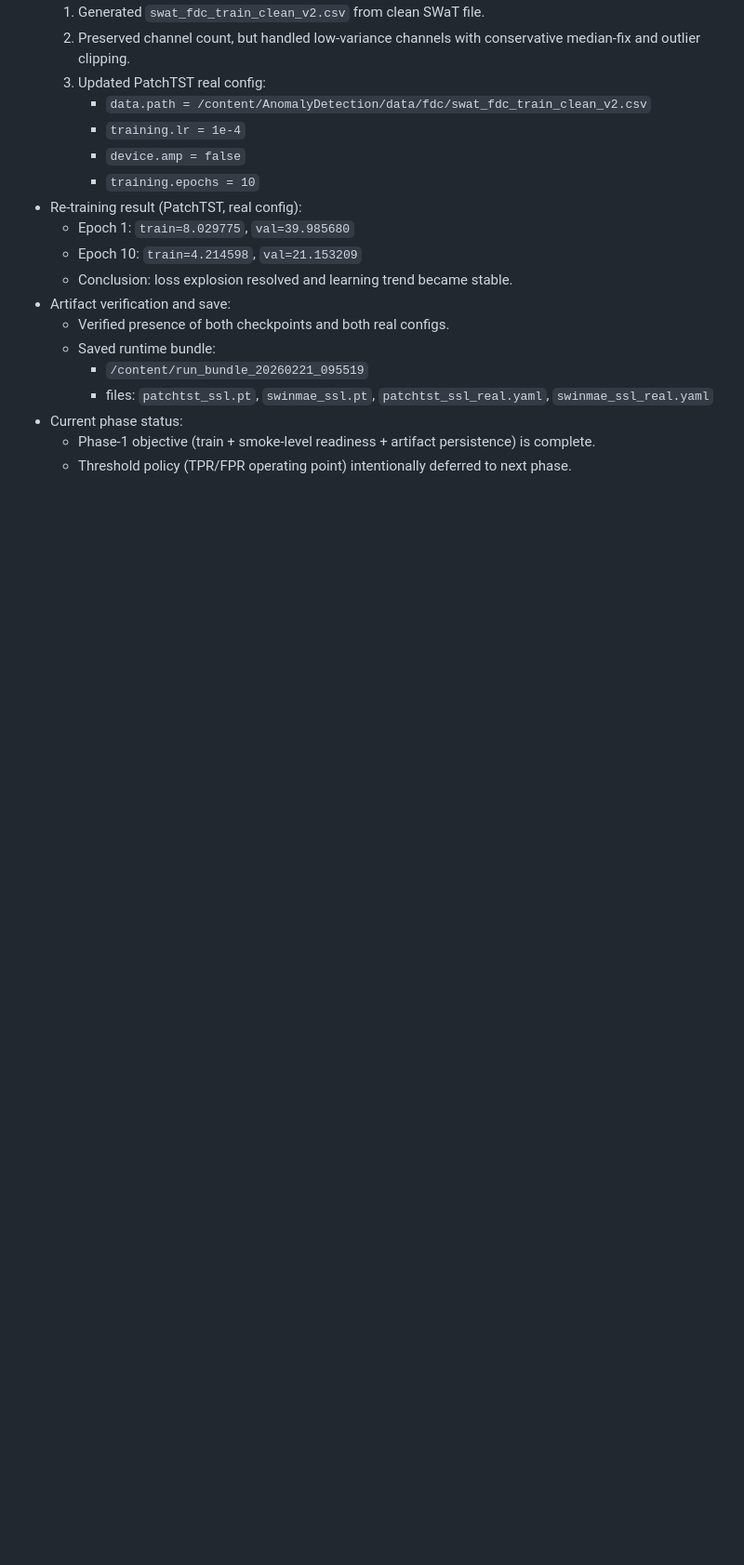
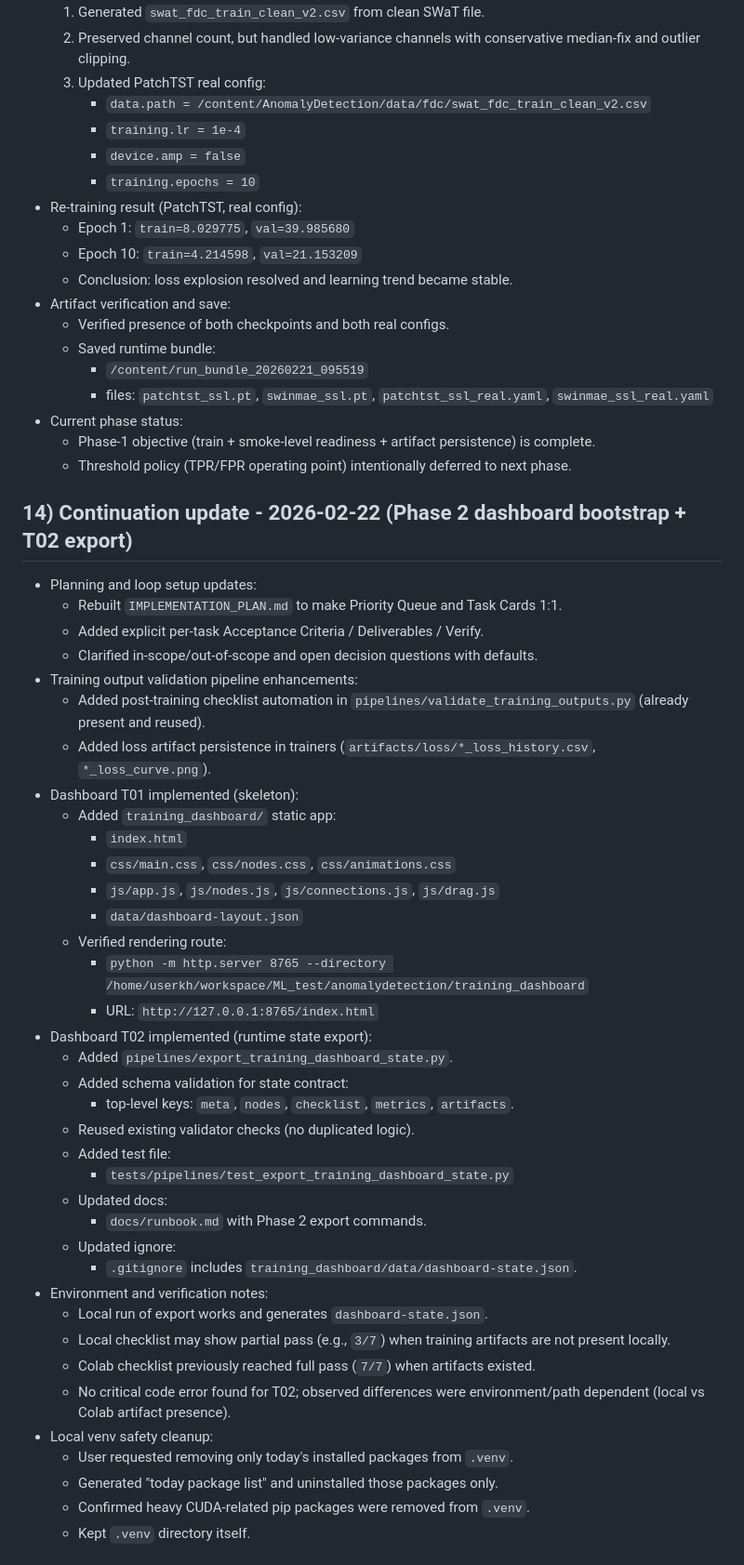
Before and after one commit to kh87joo2/AnomalyDetection, a Markdown page: memory.md, the part around one of its changes. Shown at 93% size. Rendered like a GitHub page; blank space fills up the shorter version.

```diff
--- a/memory.md
+++ b/memory.md
@@ -232,3 +232,43 @@
 - Current phase status:
   - Phase-1 objective (train + smoke-level readiness + artifact persistence) is complete.
   - Threshold policy (TPR/FPR operating point) intentionally deferred to next phase.
+
+## 14) Continuation update - 2026-02-22 (Phase 2 dashboard bootstrap + T02 export)
+- Planning and loop setup updates:
+  - Rebuilt `IMPLEMENTATION_PLAN.md` to make Priority Queue and Task Cards 1:1.
+  - Added explicit per-task Acceptance Criteria / Deliverables / Verify.
+  - Clarified in-scope/out-of-scope and open decision questions with defaults.
+- Training output validation pipeline enhancements:
+  - Added post-training checklist automation in `pipelines/validate_training_outputs.py` (already present and reused).
+  - Added loss artifact persistence in trainers (`artifacts/loss/*_loss_history.csv`, `*_loss_curve.png`).
+- Dashboard T01 implemented (skeleton):
+  - Added `training_dashboard/` static app:
+    - `index.html`
+    - `css/main.css`, `css/nodes.css`, `css/animations.css`
+    - `js/app.js`, `js/nodes.js`, `js/connections.js`, `js/drag.js`
+    - `data/dashboard-layout.json`
+  - Verified rendering route:
+    - `python -m http.server 8765 --directory /home/userkh/workspace/ML_test/anomalydetection/training_dashboard`
+    - URL: `http://127.0.0.1:8765/index.html`
+- Dashboard T02 implemented (runtime state export):
+  - Added `pipelines/export_training_dashboard_state.py`.
+  - Added schema validation for state contract:
+    - top-level keys: `meta`, `nodes`, `checklist`, `metrics`, `artifacts`.
+  - Reused existing validator checks (no duplicated logic).
+  - Added test file:
+    - `tests/pipelines/test_export_training_dashboard_state.py`
+  - Updated docs:
+    - `docs/runbook.md` with Phase 2 export commands.
+  - Updated ignore:
+    - `.gitignore` includes `training_dashboard/data/dashboard-state.json`.
+- Environment and verification notes:
+  - Local run of export works and generates `dashboard-state.json`.
+  - Local checklist may show partial pass (e.g., `3/7`) when training artifacts are not present locally.
+  - Colab checklist previously reached full pass (`7/7`) when artifacts existed.
+  - No critical code error found for T02; observed differences were environment/path dependent (local vs Colab artifact presence).
+- Local venv safety cleanup:
+  - User requested removing only today's installed packages from `.venv`.
+  - Generated "today package list" and uninstalled those packages only.
+  - Confirmed heavy CUDA-related pip packages were removed from `.venv`.
+  - Kept `.venv` directory itself.
+
```
Also changed, not shown: other parts of memory.md (+29 -0 lines).
